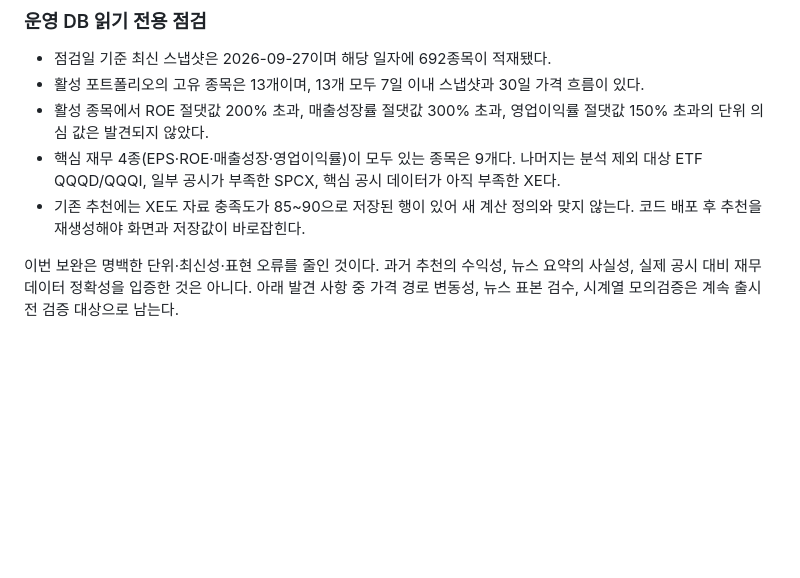
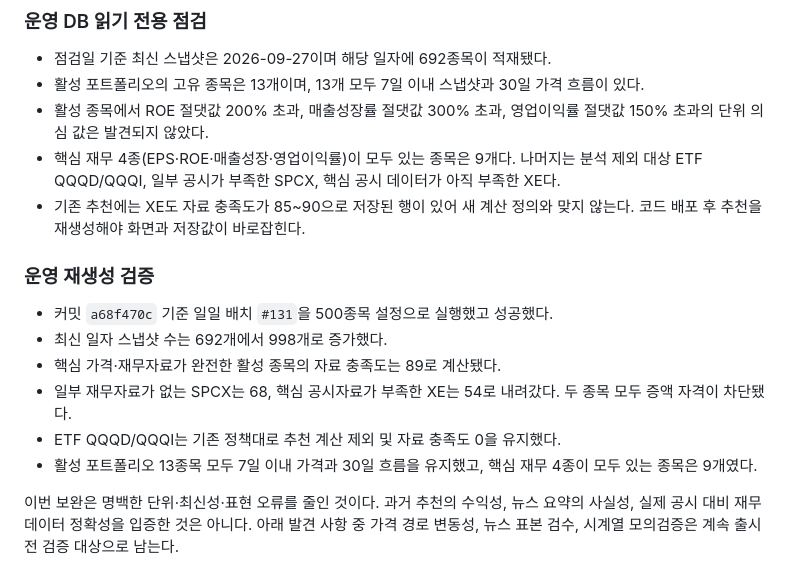
Before and after one commit to jaehong24/MaeMoJi, a Markdown page: docs/operations/2026-09-20-recommendation-trust-audit.md, the part around the change. Drawn GitHub-style; blank space fills up the shorter version.

Commit message:
운영 추천 재생성 검증 결과 기록

```diff
--- a/docs/operations/2026-09-20-recommendation-trust-audit.md
+++ b/docs/operations/2026-09-20-recommendation-trust-audit.md
@@ -24,6 +24,15 @@
 - 활성 종목에서 ROE 절댓값 200% 초과, 매출성장률 절댓값 300% 초과, 영업이익률 절댓값 150% 초과의 단위 의심 값은 발견되지 않았다.
 - 핵심 재무 4종(EPS·ROE·매출성장·영업이익률)이 모두 있는 종목은 9개다. 나머지는 분석 제외 대상 ETF QQQD/QQQI, 일부 공시가 부족한 SPCX, 핵심 공시 데이터가 아직 부족한 XE다.
 - 기존 추천에는 XE도 자료 충족도가 85~90으로 저장된 행이 있어 새 계산 정의와 맞지 않는다. 코드 배포 후 추천을 재생성해야 화면과 저장값이 바로잡힌다.
+
+### 운영 재생성 검증
+
+- 커밋 `a68f470c` 기준 일일 배치 `#131`을 500종목 설정으로 실행했고 성공했다.
+- 최신 일자 스냅샷 수는 692개에서 998개로 증가했다.
+- 핵심 가격·재무자료가 완전한 활성 종목의 자료 충족도는 89로 계산됐다.
+- 일부 재무자료가 없는 SPCX는 68, 핵심 공시자료가 부족한 XE는 54로 내려갔다. 두 종목 모두 증액 자격이 차단됐다.
+- ETF QQQD/QQQI는 기존 정책대로 추천 계산 제외 및 자료 충족도 0을 유지했다.
+- 활성 포트폴리오 13종목 모두 7일 이내 가격과 30일 흐름을 유지했고, 핵심 재무 4종이 모두 있는 종목은 9개였다.
 
 이번 보완은 명백한 단위·최신성·표현 오류를 줄인 것이다. 과거 추천의 수익성, 뉴스 요약의 사실성, 실제 공시 대비 재무 데이터 정확성을 입증한 것은 아니다. 아래 발견 사항 중 가격 경로 변동성, 뉴스 표본 검수, 시계열 모의검증은 계속 출시 전 검증 대상으로 남는다.
 
```
